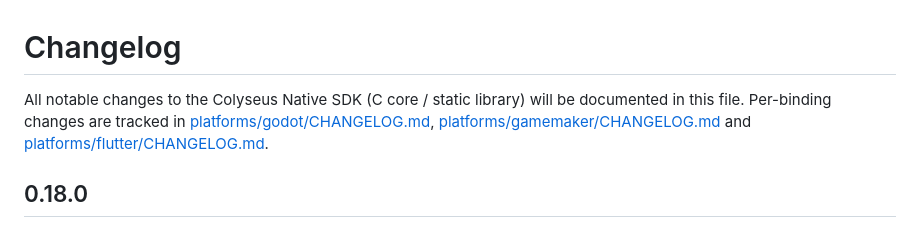
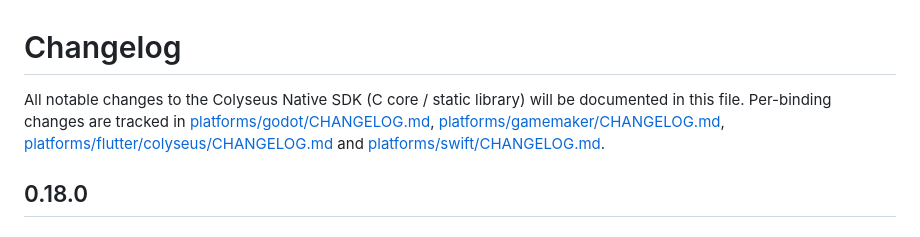
Before and after one commit to colyseus/native-sdk, a Markdown page: CHANGELOG.md, the part around the change. GitHub-like rendering.

Commit message:
swift: a changelog for the package
The other three bindings have one and the root file already promised it. The
flutter pointer beside it named a path that does not exist.

Assisted-by: Claude Opus 5

```diff
--- a/CHANGELOG.md
+++ b/CHANGELOG.md
@@ -1,7 +1,7 @@
 # Changelog
 
 All notable changes to the Colyseus Native SDK (C core / static library) will be documented in this file.
-Per-binding changes are tracked in [platforms/godot/CHANGELOG.md](platforms/godot/CHANGELOG.md), [platforms/gamemaker/CHANGELOG.md](platforms/gamemaker/CHANGELOG.md) and [platforms/flutter/CHANGELOG.md](platforms/flutter/CHANGELOG.md).
+Per-binding changes are tracked in [platforms/godot/CHANGELOG.md](platforms/godot/CHANGELOG.md), [platforms/gamemaker/CHANGELOG.md](platforms/gamemaker/CHANGELOG.md), [platforms/flutter/colyseus/CHANGELOG.md](platforms/flutter/colyseus/CHANGELOG.md) and [platforms/swift/CHANGELOG.md](platforms/swift/CHANGELOG.md).
 
 ## 0.18.0
 
```
Also changed, not shown: platforms/swift/CHANGELOG.md (added, +54 -0 lines).
